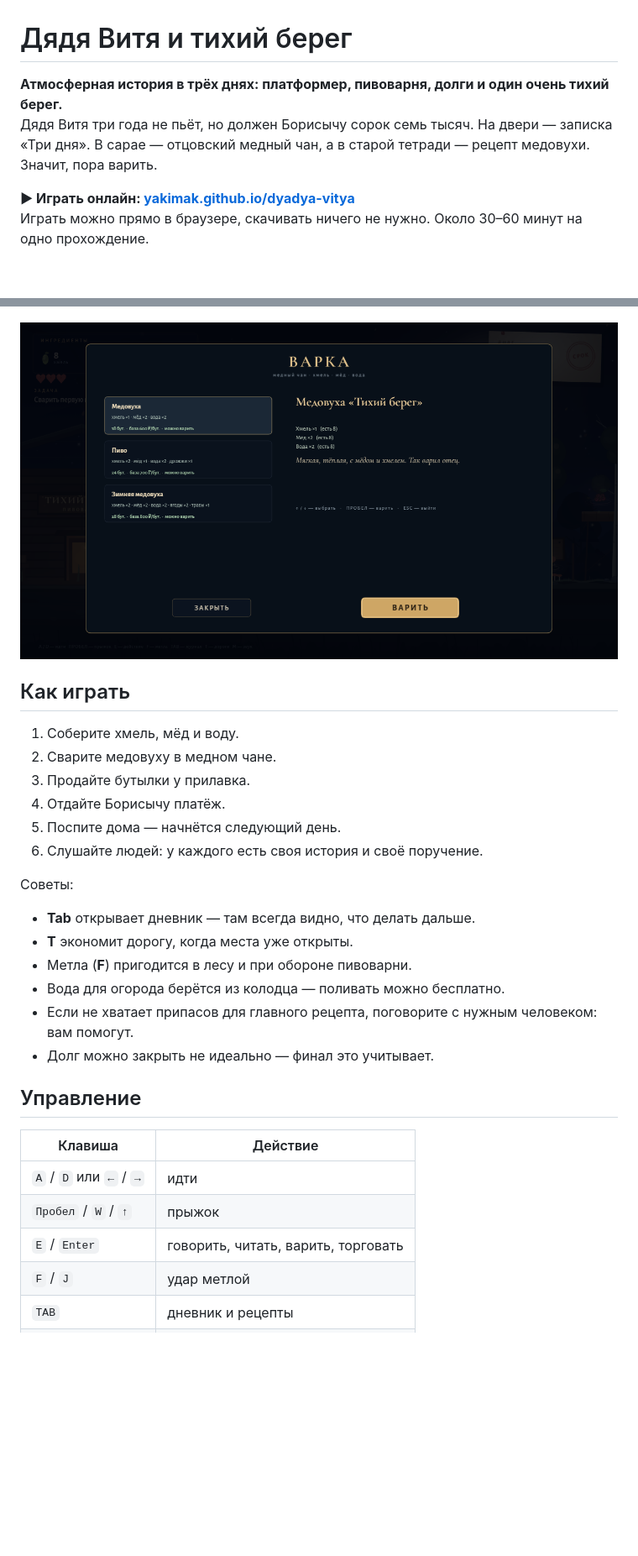
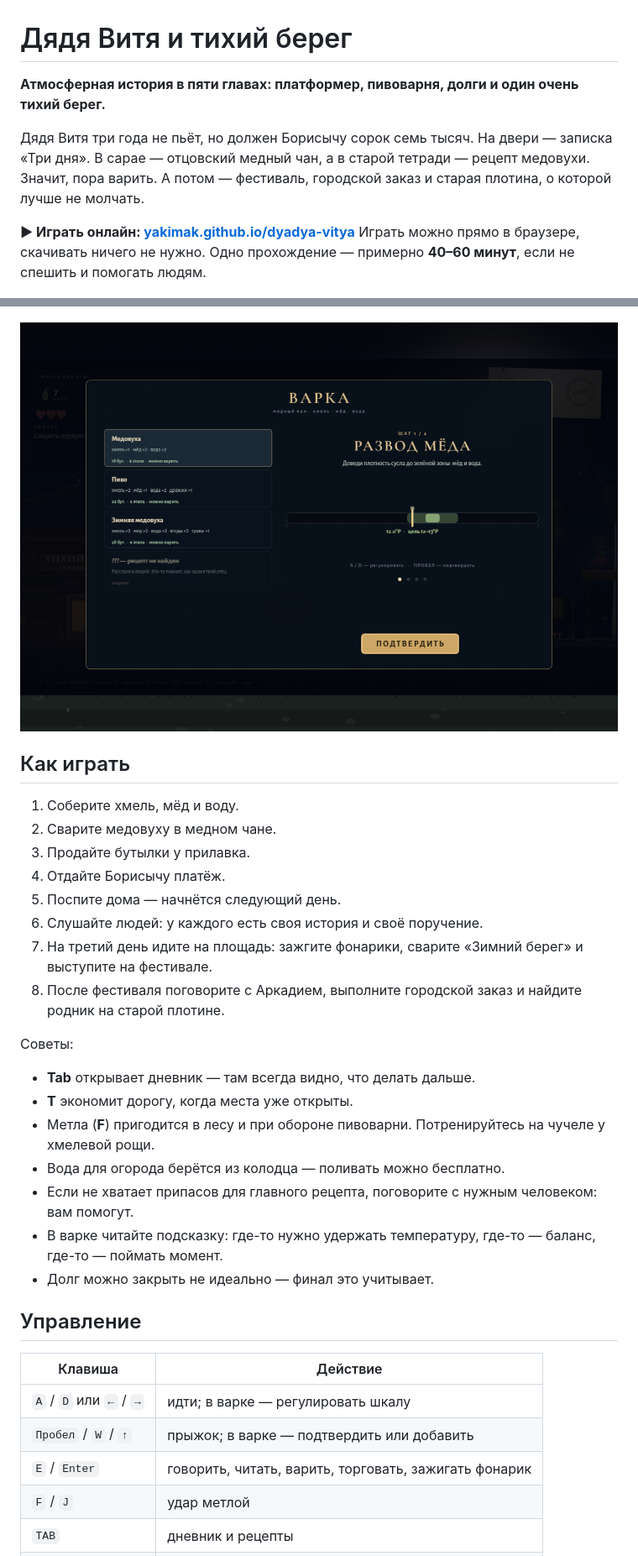
Before and after one commit to yakimak/dyadya-vitya, a Markdown page: README.md, 2 parts joined by grey strips. Shown: that part at 84% size. Rendered like a GitHub page; pictures changed too: preview/brewing.png; blank space fills up the shorter version.

```diff
--- a/README.md
+++ b/README.md
@@ -1,10 +1,11 @@
 # Дядя Витя и тихий берег
 
-**Атмосферная история в трёх днях: платформер, пивоварня, долги и один очень тихий берег.**
-Дядя Витя три года не пьёт, но должен Борисычу сорок семь тысяч. На двери — записка «Три дня». В сарае — отцовский медный чан, а в старой тетради — рецепт медовухи. Значит, пора варить.
+**Атмосферная история в пяти главах: платформер, пивоварня, долги и один очень тихий берег.**
+
+Дядя Витя три года не пьёт, но должен Борисычу сорок семь тысяч. На двери — записка «Три дня». В сарае — отцовский медный чан, а в старой тетради — рецепт медовухи. Значит, пора варить. А потом — фестиваль, городской заказ и старая плотина, о которой лучше не молчать.
 
 **▶ Играть онлайн: [yakimak.github.io/dyadya-vitya](https://yakimak.github.io/dyadya-vitya/)**
-Играть можно прямо в браузере, скачивать ничего не нужно. Около 30–60 минут на одно прохождение.
+Играть можно прямо в браузере, скачивать ничего не нужно. Одно прохождение — примерно **40–60 минут**, если не спешить и помогать людям.
 
 ![Титульный экран](preview/title.png)
 
@@ -39,23 +52,26 @@
 4. Отдайте Борисычу платёж.
 5. Поспите дома — начнётся следующий день.
 6. Слушайте людей: у каждого есть своя история и своё поручение.
+7. На третий день идите на площадь: зажгите фонарики, сварите «Зимний берег» и выступите на фестивале.
+8. После фестиваля поговорите с Аркадием, выполните городской заказ и найдите родник на старой плотине.
 
 Советы:
 
 - **Tab** открывает дневник — там всегда видно, что делать дальше.
 - **T** экономит дорогу, когда места уже открыты.
-- Метла (**F**) пригодится в лесу и при обороне пивоварни.
+- Метла (**F**) пригодится в лесу и при обороне пивоварни. Потренируйтесь на чучеле у хмелевой рощи.
 - Вода для огорода берётся из колодца — поливать можно бесплатно.
 - Если не хватает припасов для главного рецепта, поговорите с нужным человеком: вам помогут.
+- В варке читайте подсказку: где-то нужно удержать температуру, где-то — баланс, где-то — поймать момент.
 - Долг можно закрыть не идеально — финал это учитывает.
 
 ## Управление
 
 | Клавиша | Действие |
 |---|---|
-| `A` / `D` или `←` / `→` | идти |
-| `Пробел` / `W` / `↑` | прыжок |
-| `E` / `Enter` | говорить, читать, варить, торговать |
+| `A` / `D` или `←` / `→` | идти; в варке — регулировать шкалу |
+| `Пробел` / `W` / `↑` | прыжок; в варке — подтвердить или добавить |
+| `E` / `Enter` | говорить, читать, варить, торговать, зажигать фонарик |
 | `F` / `J` | удар метлой |
 | `TAB` | дневник и рецепты |
 | `T` | быстрые переходы |
```
Also changed, not shown: other parts of README.md (+25 -13 lines), preview/dam.png (added), preview/game.png, 8 other files.
